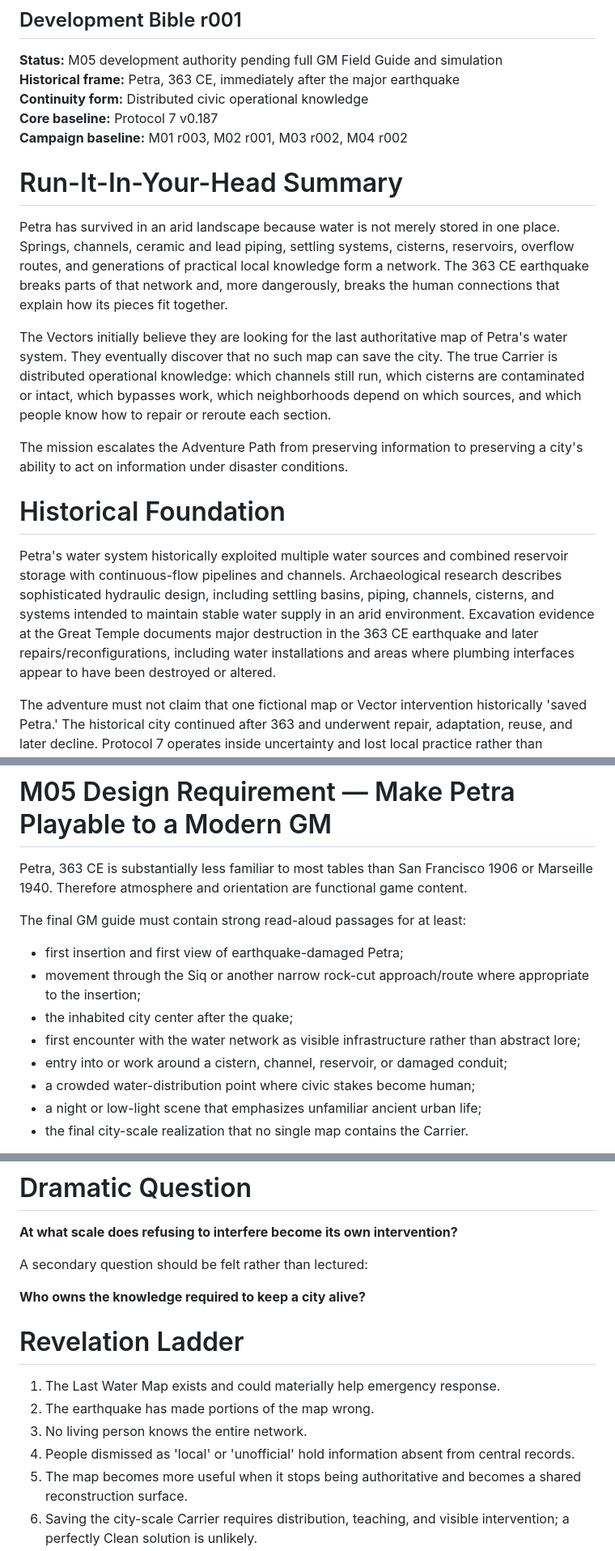
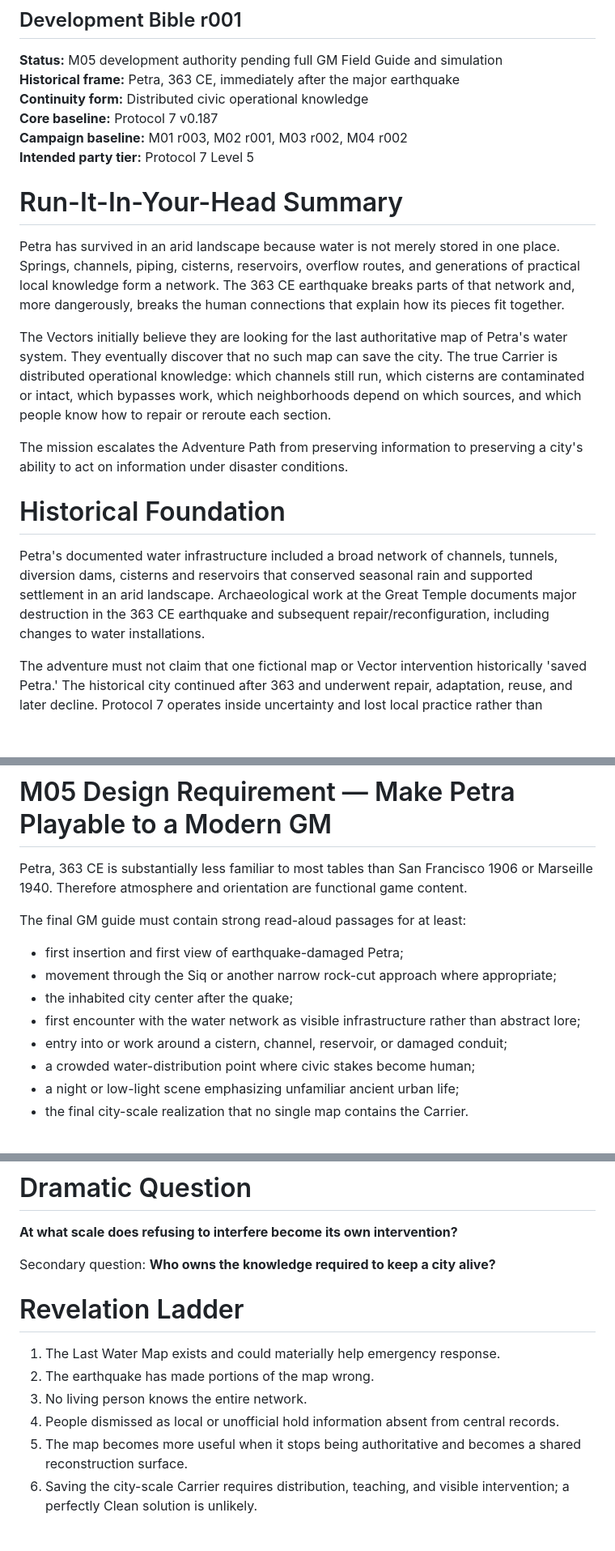
Before and after one commit to jnarquitt/protocol-7, a Markdown page: PROJECT_DOCUMENTATION/P7-AP01-M05_The_Last_Water_Map_DEVELOPMENT_BIBLE_r001.md, 3 parts joined by grey strips. Shown at 81% size. Rendered like a GitHub page; blank space fills up the shorter version.

```diff
--- a/PROJECT_DOCUMENTATION/P7-AP01-M05_The_Last_Water_Map_DEVELOPMENT_BIBLE_r001.md
+++ b/PROJECT_DOCUMENTATION/P7-AP01-M05_The_Last_Water_Map_DEVELOPMENT_BIBLE_r001.md
@@ -6,10 +6,11 @@
 **Continuity form:** Distributed civic operational knowledge
 **Core baseline:** Protocol 7 v0.187
 **Campaign baseline:** M01 r003, M02 r001, M03 r002, M04 r002
+**Intended party tier:** Protocol 7 Level 5
 
 # Run-It-In-Your-Head Summary
 
-Petra has survived in an arid landscape because water is not merely stored in one place. Springs, channels, ceramic and lead piping, settling systems, cisterns, reservoirs, overflow routes, and generations of practical local knowledge form a network. The 363 CE earthquake breaks parts of that network and, more dangerously, breaks the human connections that explain how its pieces fit together.
+Petra has survived in an arid landscape because water is not merely stored in one place. Springs, channels, piping, cisterns, reservoirs, overflow routes, and generations of practical local knowledge form a network. The 363 CE earthquake breaks parts of that network and, more dangerously, breaks the human connections that explain how its pieces fit together.
 
 The Vectors initially believe they are looking for the last authoritative map of Petra's water system. They eventually discover that no such map can save the city. The true Carrier is distributed operational knowledge: which channels still run, which cisterns are contaminated or intact, which bypasses work, which neighborhoods depend on which sources, and which people know how to repair or reroute each section.
 
@@ -17,7 +18,7 @@ The mission escalates the Adventure Path from preserving information to preservi
 
 # Historical Foundation
 
-Petra's water system historically exploited multiple water sources and combined reservoir storage with continuous-flow pipelines and channels. Archaeological research describes sophisticated hydraulic design, including settling basins, piping, channels, cisterns, and systems intended to maintain stable water supply in an arid environment. Excavation evidence at the Great Temple documents major destruction in the 363 CE earthquake and later repairs/reconfigurations, including water installations and areas where plumbing interfaces appear to have been destroyed or altered.
+Petra's documented water infrastructure included a broad network of channels, tunnels, diversion dams, cisterns and reservoirs that conserved seasonal rain and supported settlement in an arid landscape. Archaeological work at the Great Temple documents major destruction in the 363 CE earthquake and subsequent repair/reconfiguration, including changes to water installations.
 
 The adventure must not claim that one fictional map or Vector intervention historically 'saved Petra.' The historical city continued after 363 and underwent repair, adaptation, reuse, and later decline. Protocol 7 operates inside uncertainty and lost local practice rather than replacing known history.
 
@@ -27,12 +28,12 @@ Petra, 363 CE is substantially less familiar to most tables than San Francisco 1
 
 The final GM guide must contain strong read-aloud passages for at least:
 - first insertion and first view of earthquake-damaged Petra;
-- movement through the Siq or another narrow rock-cut approach/route where appropriate to the insertion;
+- movement through the Siq or another narrow rock-cut approach where appropriate;
 - the inhabited city center after the quake;
 - first encounter with the water network as visible infrastructure rather than abstract lore;
 - entry into or work around a cistern, channel, reservoir, or damaged conduit;
 - a crowded water-distribution point where civic stakes become human;
-- a night or low-light scene that emphasizes unfamiliar ancient urban life;
+- a night or low-light scene emphasizing unfamiliar ancient urban life;
 - the final city-scale realization that no single map contains the Carrier.
 
 Read-aloud must orient as well as evoke. It should quietly answer: What do I see? What are people doing? What technology is normal here? Where is the water? What has the earthquake changed? What immediate choices are visible?
@@ -88,16 +107,14 @@ Argues that distributing infrastructure knowledge is an ancestor of systematized
 
 **At what scale does refusing to interfere become its own intervention?**
 
-A secondary question should be felt rather than lectured:
-
-**Who owns the knowledge required to keep a city alive?**
+Secondary question: **Who owns the knowledge required to keep a city alive?**
 
 # Revelation Ladder
 
 1. The Last Water Map exists and could materially help emergency response.
 2. The earthquake has made portions of the map wrong.
 3. No living person knows the entire network.
-4. People dismissed as 'local' or 'unofficial' hold information absent from central records.
+4. People dismissed as local or unofficial hold information absent from central records.
 5. The map becomes more useful when it stops being authoritative and becomes a shared reconstruction surface.
 6. Saving the city-scale Carrier requires distribution, teaching, and visible intervention; a perfectly Clean solution is unlikely.
 7. When the reconstructed relationships are compared, the seven-stroke pattern maps onto continuity links rather than behaving like a mere signature.
```
Also changed, not shown: other parts of PROJECT_DOCUMENTATION/P7-AP01-M05_The_Last_Water_Map_DEVELOPMENT_BIBLE_r001.md (+50 -34 lines).
